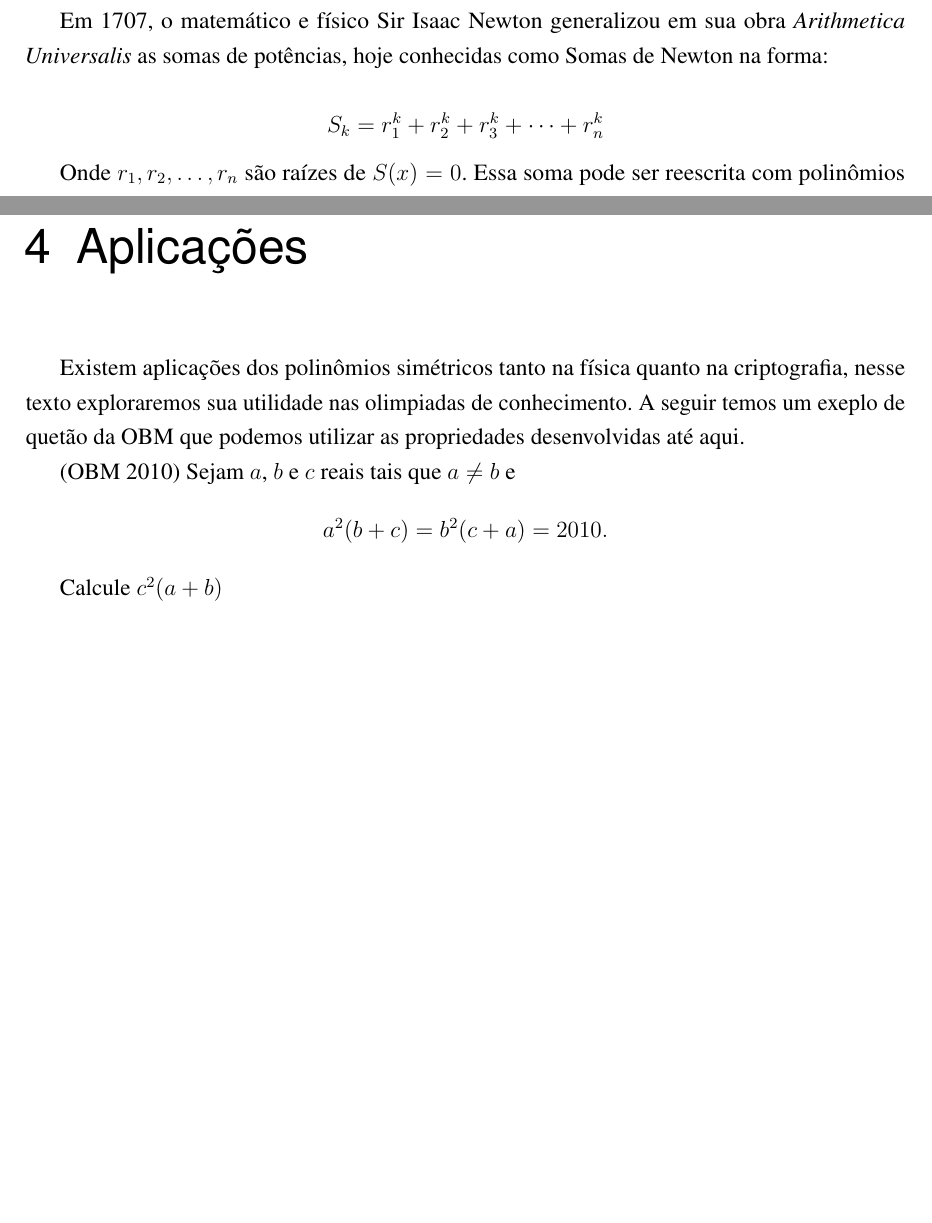
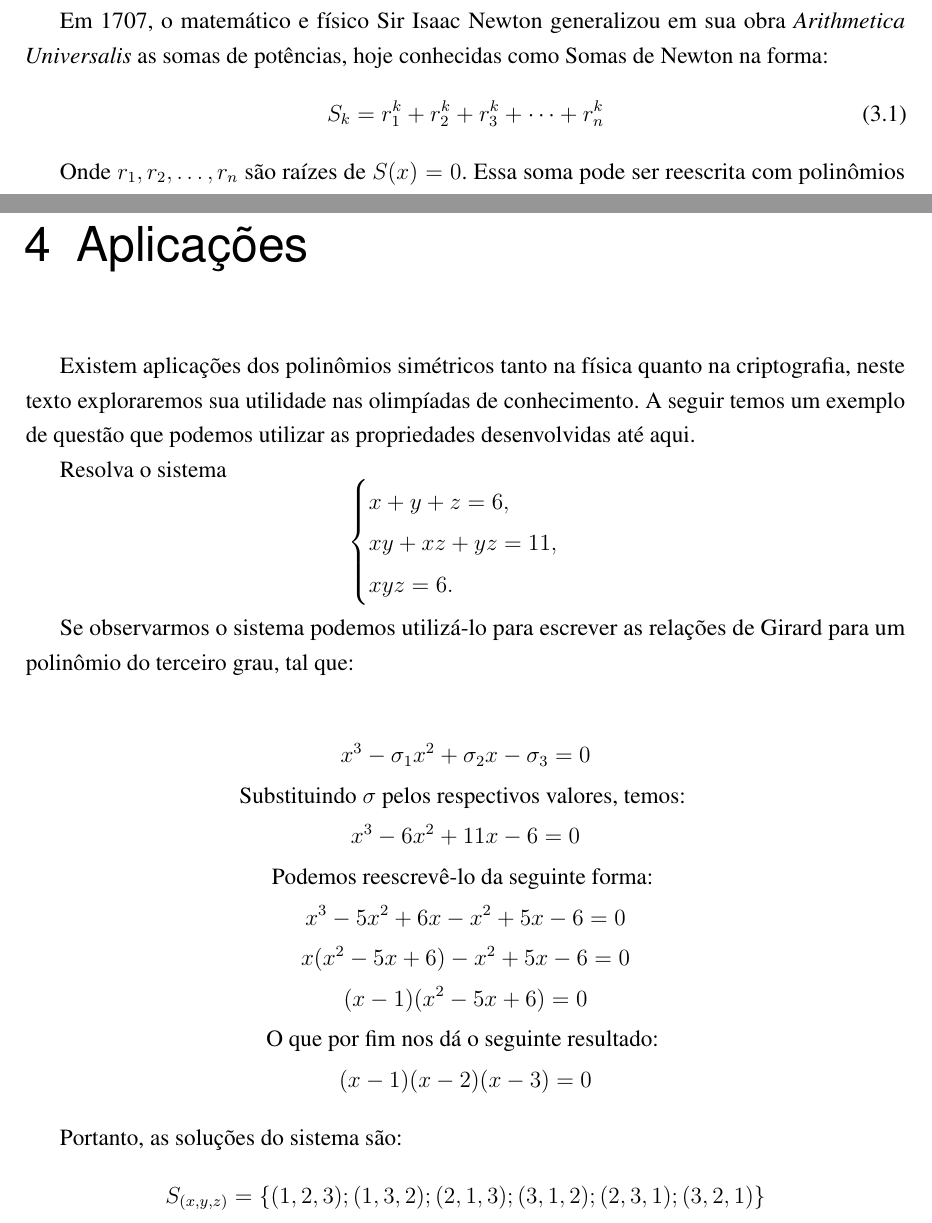
Before and after one commit to joaobertholino/MAT0101--Trabalho-Final, a LaTeX thesis (Texto/main.tex, which reads Texto/chapters/chapters.tex): two parts of pages 5 and 6 of 7, joined at a grey line, cut so that both start at the same text, the shorter picture padded with empty space. Compiled offline with pdfLaTeX.

Commit message:
chapter 4 done

```diff
--- a/Texto/chapters/chapters.tex
+++ b/Texto/chapters/chapters.tex
@@ -106,11 +107,32 @@ $$S_{k} - \sigma_{1}S_{k-1} + \sigma_{2}S_{k-2} - \sigma_{3}S_{k-3} + \dots + (-
 
 \chapter{Aplicações}
 
-Existem aplicações dos polinômios simétricos tanto na física quanto na criptografia, nesse texto exploraremos sua utilidade nas olimpiadas de conhecimento. A seguir temos um exeplo de quetão da OBM que podemos utilizar as propriedades desenvolvidas até aqui.
+Existem aplicações dos polinômios simétricos tanto na física quanto na criptografia, neste texto exploraremos sua utilidade nas olimpíadas de conhecimento. A seguir temos um exemplo de questão que podemos utilizar as propriedades desenvolvidas até aqui.
 
-(OBM 2010) Sejam $a$, $b$ e $c$ reais tais que $a \neq b$ e
-\[
-a^2(b + c) = b^2(c + a) = 2010.
-\]
+Resolva o sistema
+$$
+\begin{cases}
+	x + y + z = 6, \\
+	xy + xz + yz = 11, \\
+	xyz = 6.
+\end{cases}
+$$
 
-Calcule $c^2(a + b)$
+Se observarmos o sistema podemos utilizá-lo para escrever as relações de Girard para um polinômio do terceiro grau, tal que:
+
+\begin{gather*}
+    x^3 - \sigma_1x^2 + \sigma_2x - \sigma_3 = 0 \\
+    \text{Substituindo $\sigma$ pelos respectivos valores, temos: }\\
+    x^3 - 6x^2 + 11x - 6 = 0 \\
+    \text{Podemos reescrevê-lo da seguinte forma: }\\
+    x^3 - 5x^2 + 6x -x^2 + 5x - 6 = 0 \\
+    x(x^2 - 5x + 6) -x^2 + 5x - 6 = 0 \\
+    (x - 1) (x^2 - 5x + 6) = 0\\
+    \text{O que por fim nos dá o seguinte resultado: } \\
+    (x - 1) (x - 2) (x - 3) = 0
+\end{gather*}
+
+Portanto, as soluções do sistema são:
+\begin{align*}
+	S_{(x, y, z)} &= \{(1, 2, 3); (1, 3, 2); (2, 1, 3); (3, 1, 2); (2, 3, 1); (3, 2, 1)\}
+\end{align*}
```
Also changed, not shown: Texto/chapters/chapters.tex (23 more changed lines).
